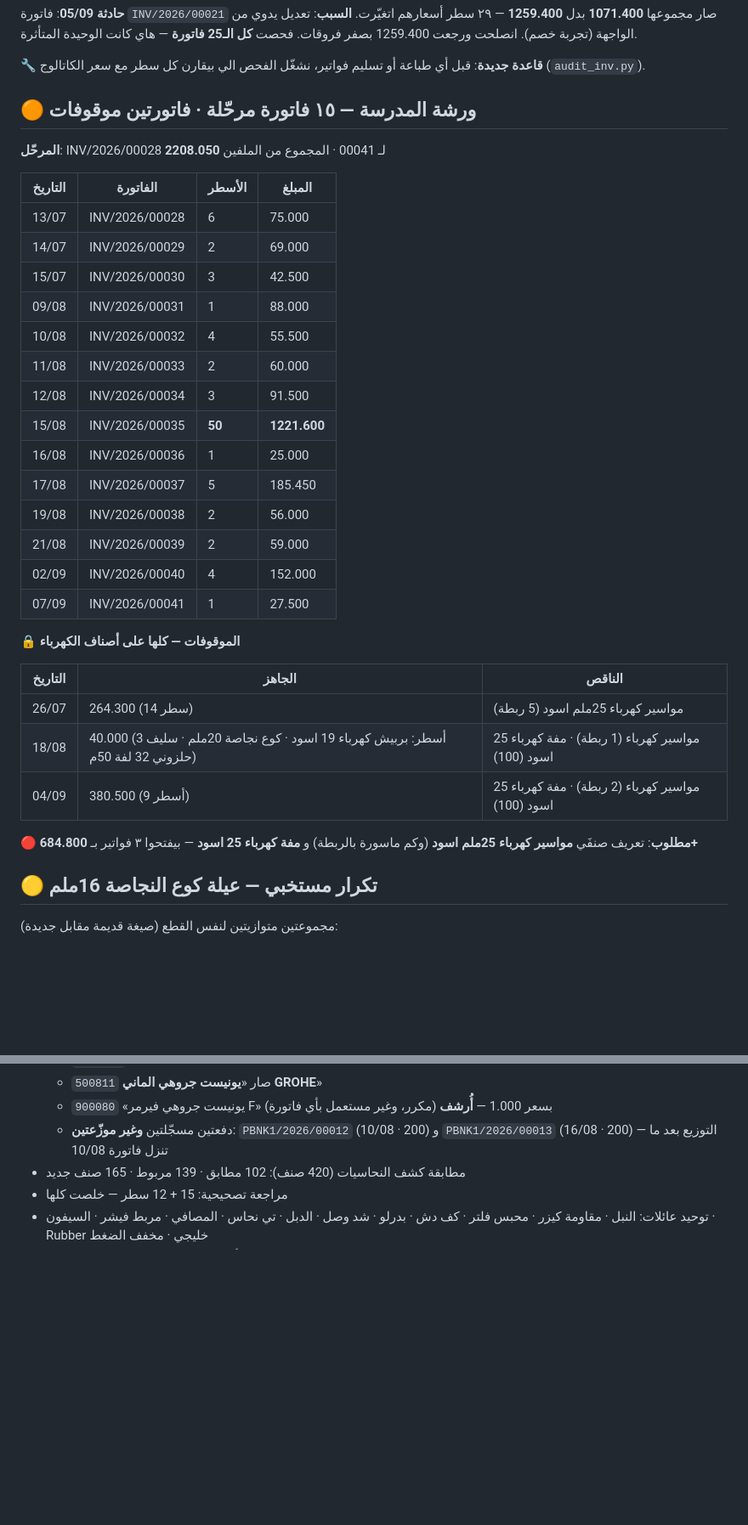
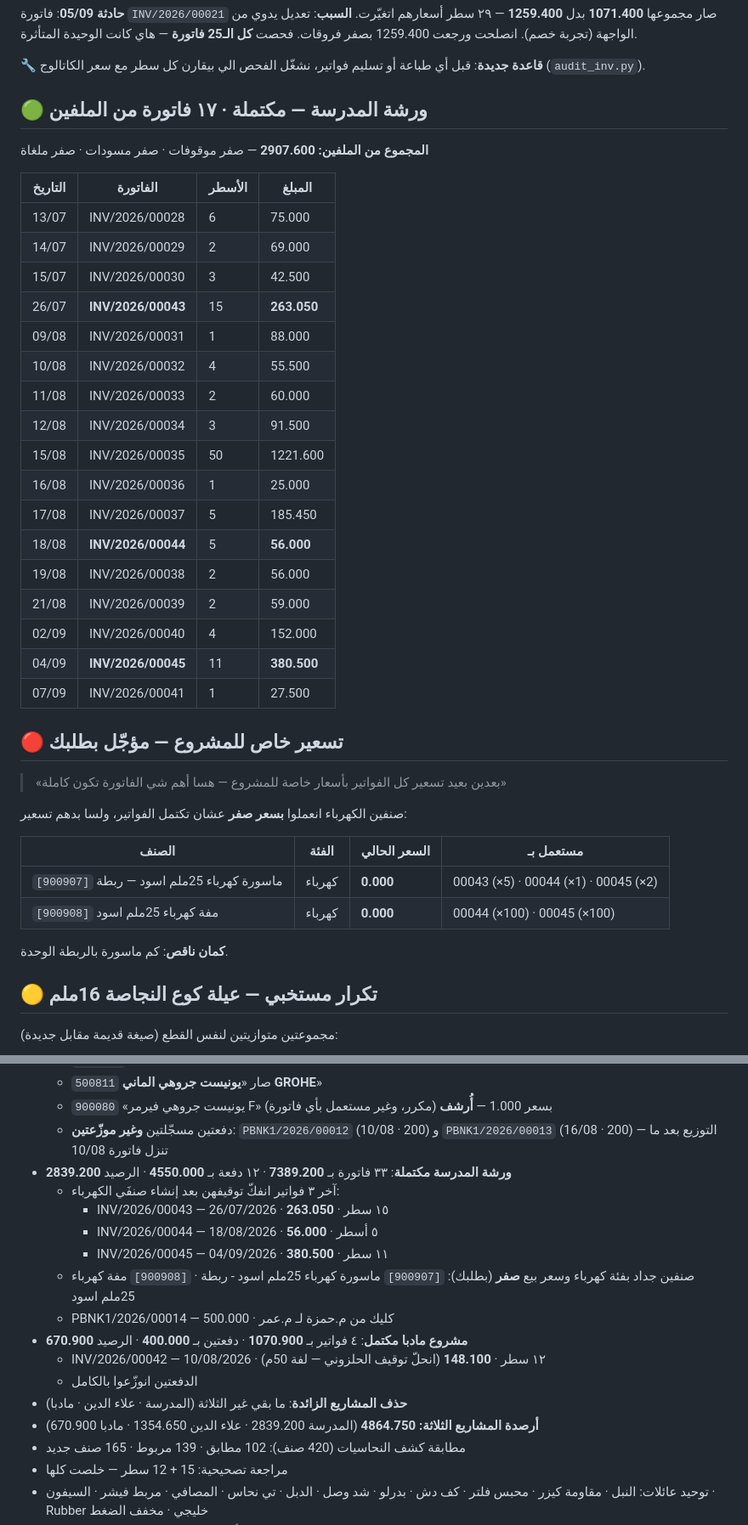
Before and after one commit to engineeringjo-dev/Fam-Bam, a Markdown page: قائمة_المهام.md, 2 parts joined by grey strips. Shown at 85% size. Drawn GitHub-style; blank space fills up the shorter version.

Commit message:
إكمال ورشة المدرسة: ترحيل الفواتير الثلاث الموقوفة + صنفَي الكهرباء
- INV/2026/00043 (263.050) · 00044 (56.000) · 00045 (380.500) — انفكّ التوقيف
- صنفين جداد بسعر صفر بطلبك: [900907] ماسورة كهرباء 25ملم اسود - ربطة · [900908] مفة كهرباء 25ملم اسود
- بند جديد بالقائمة: التسعير الخاص بالمشروع (مؤجّل)
- مادبا: انحلّ توقيف 10/08 — INV/2026/00042 بـ 148.100
- أرصدة المشاريع الثلاثة: 4864.750

Co-Authored-By: Claude Opus 5 <noreply@anthropic.com>
Claude-Session: https://claude.ai/code/session_01UQajWt2cBKp776XpEzaHTL

```diff
--- a/قائمة_المهام.md
+++ b/قائمة_المهام.md
@@ -56,36 +50,42 @@
 
 🔧 **قاعدة جديدة**: قبل أي طباعة أو تسليم فواتير، نشغّل الفحص الي بيقارن كل سطر مع سعر الكاتالوج (`audit_inv.py`).
 
-## 🟠 ورشة المدرسة — ١٥ فاتورة مرحّلة · فاتورتين موقوفات
+## 🟢 ورشة المدرسة — مكتملة · ١٧ فاتورة من الملفين
 
-**المرحّل**: INV/2026/00028 لـ 00041 · المجموع من الملفين **2208.050**
+**المجموع من الملفين: 2907.600** — صفر موقوفات · صفر مسودات · صفر ملغاة
 
 | التاريخ | الفاتورة | الأسطر | المبلغ |
 |---|---|---|---|
 | 13/07 | INV/2026/00028 | 6 | 75.000 |
 | 14/07 | INV/2026/00029 | 2 | 69.000 |
 | 15/07 | INV/2026/00030 | 3 | 42.500 |
+| 26/07 | **INV/2026/00043** | 15 | **263.050** |
 | 09/08 | INV/2026/00031 | 1 | 88.000 |
 | 10/08 | INV/2026/00032 | 4 | 55.500 |
 | 11/08 | INV/2026/00033 | 2 | 60.000 |
 | 12/08 | INV/2026/00034 | 3 | 91.500 |
-| 15/08 | INV/2026/00035 | **50** | **1221.600** |
+| 15/08 | INV/2026/00035 | 50 | 1221.600 |
 | 16/08 | INV/2026/00036 | 1 | 25.000 |
 | 17/08 | INV/2026/00037 | 5 | 185.450 |
+| 18/08 | **INV/2026/00044** | 5 | **56.000** |
 | 19/08 | INV/2026/00038 | 2 | 56.000 |
 | 21/08 | INV/2026/00039 | 2 | 59.000 |
 | 02/09 | INV/2026/00040 | 4 | 152.000 |
+| 04/09 | **INV/2026/00045** | 11 | **380.500** |
 | 07/09 | INV/2026/00041 | 1 | 27.500 |
 
-**🔒 الموقوفات — كلها على أصناف الكهرباء**
+## 🔴 تسعير خاص للمشروع — مؤجّل بطلبك
 
-| التاريخ | الجاهز | الناقص |
-|---|---|---|
-| 26/07 | 264.300 (14 سطر) | مواسير كهرباء 25ملم اسود (5 ربطة) |
-| 18/08 | 40.000 (3 أسطر: بربيش كهرباء 19 اسود · كوع نجاصة 20ملم · سليف حلزوني 32 لفة 50م) | مواسير كهرباء (1 ربطة) · مفة كهرباء 25 اسود (100) |
-| 04/09 | 380.500 (9 أسطر) | مواسير كهرباء (2 ربطة) · مفة كهرباء 25 اسود (100) |
+> «بعدين بعيد تسعير كل الفواتير بأسعار خاصة للمشروع — هسا أهم شي الفاتورة تكون كاملة»
 
-**🔴 مطلوب**: تعريف صنفَي **مواسير كهرباء 25ملم اسود** (وكم ماسورة بالربطة) و **مفة كهرباء 25 اسود** — بيفتحوا ٣ فواتير بـ **684.800+**
+صنفين الكهرباء انعملوا **بسعر صفر** عشان تكتمل الفواتير، ولسا بدهم تسعير:
+
+| الصنف | الفئة | السعر الحالي | مستعمل بـ |
+|---|---|---|---|
+| `[900907]` ماسورة كهرباء 25ملم اسود — ربطة | كهرباء | **0.000** | 00043 (×5) · 00044 (×1) · 00045 (×2) |
+| `[900908]` مفة كهرباء 25ملم اسود | كهرباء | **0.000** | 00044 (×100) · 00045 (×100) |
+
+**كمان ناقص**: كم ماسورة بالربطة الوحدة.
 
 ## 🟡 تكرار مستخبي — عيلة كوع النجاصة 16ملم
 
@@ -248,6 +248,18 @@
   - `500811` صار «**يونيست جروهي الماني GROHE**»
   - `900080` «يونيست جروهي فيرمر F» بسعر 1.000 — **أُرشف** (مكرر، وغير مستعمل بأي فاتورة)
   - دفعتين مسجّلتين **وغير موزّعتين**: `PBNK1/2026/00012` (10/08 · 200) و `PBNK1/2026/00013` (16/08 · 200) — التوزيع بعد ما تنزل فاتورة 10/08
+- **ورشة المدرسة مكتملة**: ٣٣ فاتورة بـ **7389.200** · ١٢ دفعة بـ **4550.000** · الرصيد **2839.200**
+  - آخر ٣ فواتير انفكّ توقيفهن بعد إنشاء صنفَي الكهرباء:
+    - INV/2026/00043 — 26/07/2026 · ١٥ سطر · **263.050**
+    - INV/2026/00044 — 18/08/2026 · ٥ أسطر · **56.000**
+    - INV/2026/00045 — 04/09/2026 · ١١ سطر · **380.500**
+  - صنفين جداد بفئة كهرباء وسعر بيع **صفر** (بطلبك): `[900907]` ماسورة كهرباء 25ملم اسود - ربطة · `[900908]` مفة كهرباء 25ملم اسود
+  - PBNK1/2026/00014 — 500.000 · كليك من م.حمزة لـ م.عمر
+- **مشروع مادبا مكتمل**: ٤ فواتير بـ **1070.900** · دفعتين بـ **400.000** · الرصيد **670.900**
+  - INV/2026/00042 — 10/08/2026 · ١٢ سطر · **148.100** (انحلّ توقيف الحلزوني — لفة 50م)
+  - الدفعتين انوزّعوا بالكامل
+- **حذف المشاريع الزائدة**: ما بقي غير الثلاثة (المدرسة · علاء الدين · مادبا)
+- **أرصدة المشاريع الثلاثة: 4864.750** (المدرسة 2839.200 · علاء الدين 1354.650 · مادبا 670.900)
 - مطابقة كشف النحاسيات (420 صنف): 102 مطابق · 139 مربوط · 165 صنف جديد
 - مراجعة تصحيحية: 15 + 12 سطر — خلصت كلها
 - توحيد عائلات: النبل · مقاومة كيزر · محبس فلتر · كف دش · بدرلو · شد وصل · الدبل · تي نحاس · المصافي · مربط فيشر · السيفون · Rubber خليجي · مخفف الضغط
```
Also changed, not shown: other parts of قائمة_المهام.md (+4 -10 lines).
